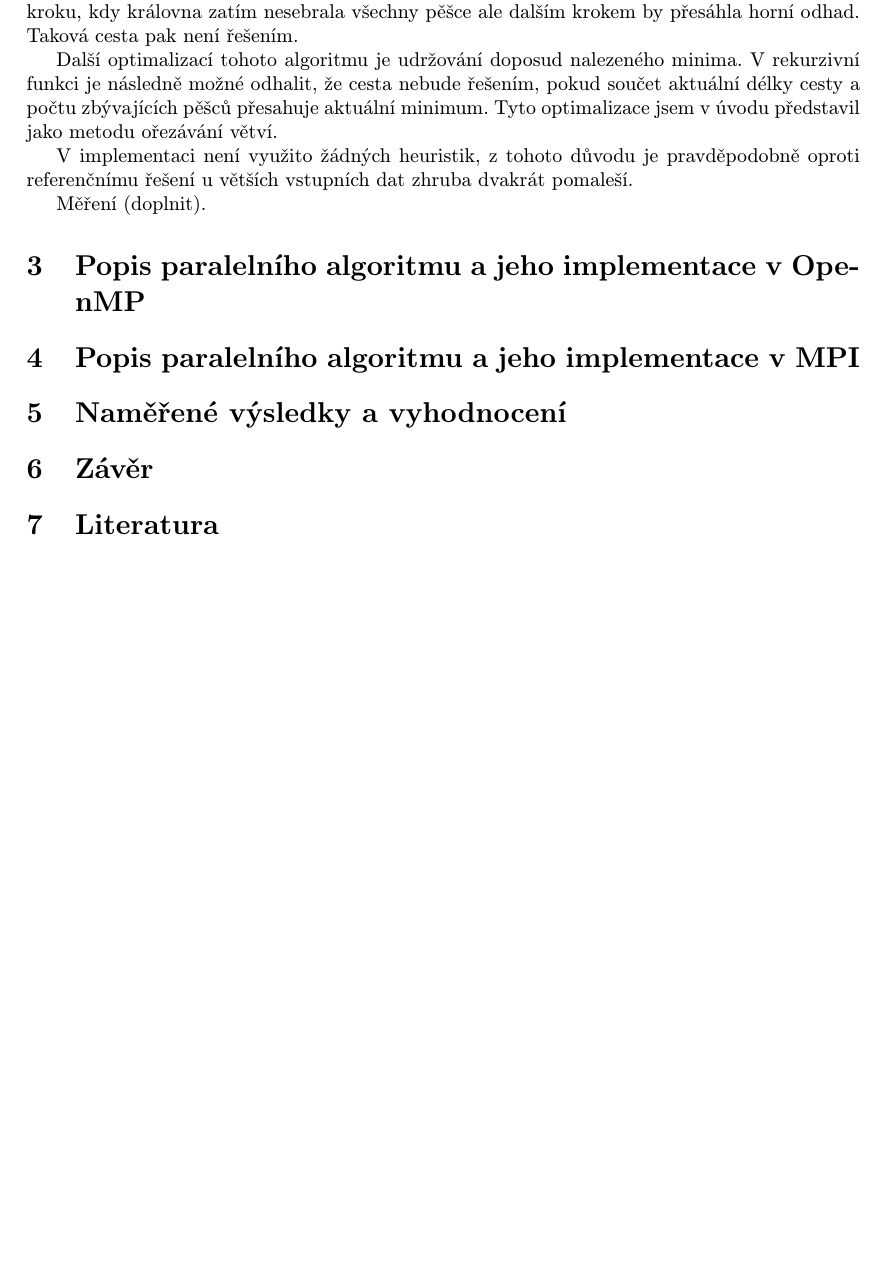
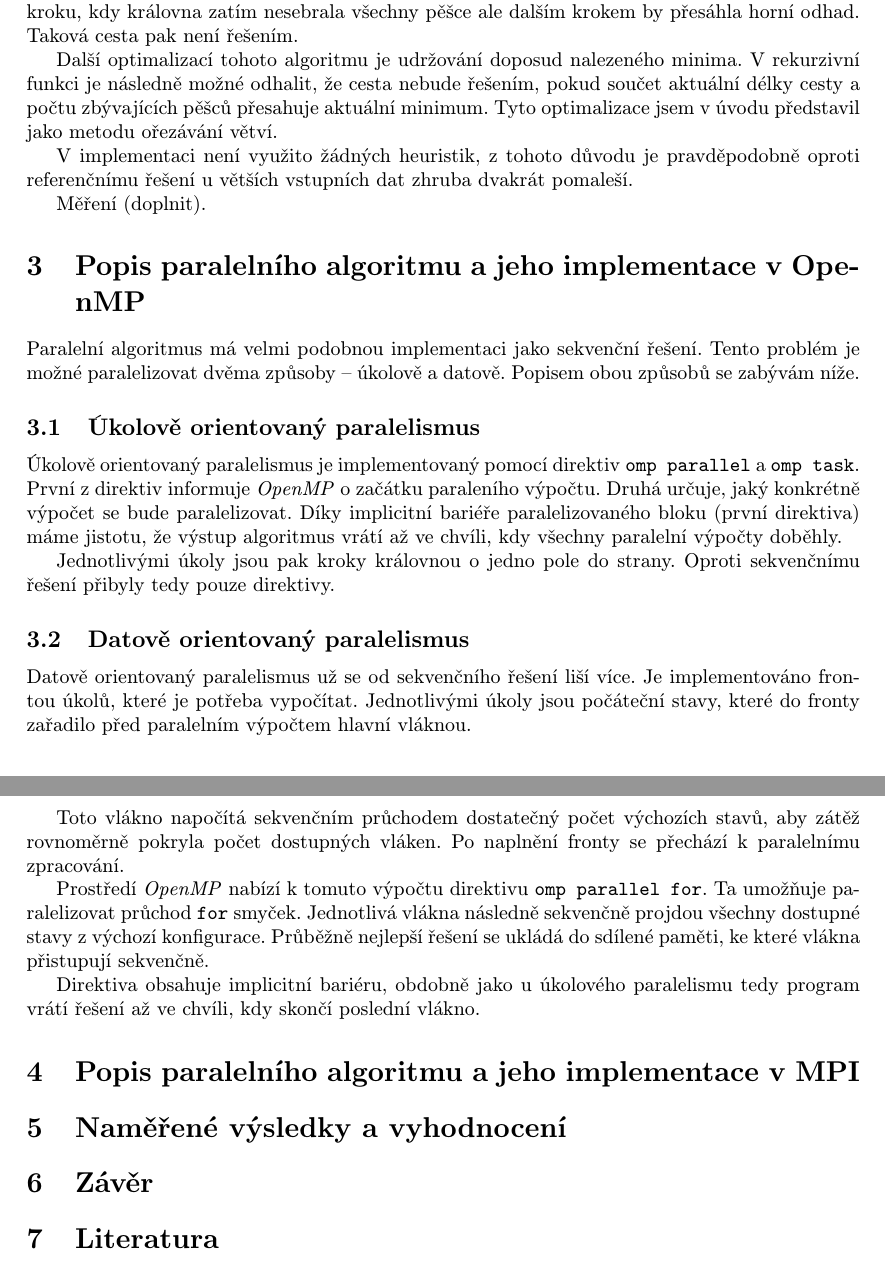
Before and after one commit to josefdolezal/fit-mi-pdp, a LaTeX document (report/report.tex): part of page 2 of 2 before the commit and two parts of pages 2 and 3 of 3 after it, the two joined at a grey line, cut so that both start at the same text, the shorter picture padded with empty space. Compiled offline with pdfLaTeX.

Commit message:
Add openmp paralelism section

```diff
--- a/report/report.tex
+++ b/report/report.tex
@@ -59,6 +59,36 @@ Měření (doplnit).
 
 \section{Popis paralelního algoritmu a jeho implementace v OpenMP}
 
+Paralelní algoritmus má velmi podobnou implementaci jako sekvenční řešení.
+Tento problém je možné paralelizovat dvěma způsoby -- úkolově a datově.
+Popisem obou způsobů se zabývám níže.
+
+\subsection{Úkolově orientovaný paralelismus}
+
+Úkolově orientovaný paralelismus je implementovaný pomocí direktiv \texttt{omp parallel} a \texttt{omp task}.
+První z direktiv informuje \textit{OpenMP} o začátku paraleního výpočtu.
+Druhá určuje, jaký konkrétně výpočet se bude paralelizovat.
+Díky implicitní bariéře paralelizovaného bloku (první direktiva) máme jistotu, že výstup algoritmus vrátí až ve chvíli, kdy všechny paralelní výpočty doběhly.
+
+Jednotlivými úkoly jsou pak kroky královnou o jedno pole do strany.
+Oproti sekvenčnímu řešení přibyly tedy pouze direktivy.
+
+\subsection{Datově orientovaný paralelismus}
+
+Datově orientovaný paralelismus už se od sekvenčního řešení liší více.
+Je implementováno frontou úkolů, které je potřeba vypočítat.
+Jednotlivými úkoly jsou počáteční stavy, které do fronty zařadilo před paralelním výpočtem hlavní vláknou.
+
+Toto vlákno napočítá sekvenčním průchodem dostatečný počet výchozích stavů, aby zátěž rovnoměrně pokryla počet dostupných vláken.
+Po naplnění fronty se přechází k paralelnímu zpracování.
+
+Prostředí \textit{OpenMP} nabízí k tomuto výpočtu direktivu \texttt{omp parallel for}.
+Ta umožňuje paralelizovat průchod \texttt{for} smyček.
+Jednotlivá vlákna následně sekvenčně projdou všechny dostupné stavy z výchozí konfigurace.
+Průběžně nejlepší řešení se ukládá do sdílené paměti, ke které vlákna přistupují sekvenčně.
+
+Direktiva obsahuje implicitní bariéru, obdobně jako u úkolového paralelismu tedy program vrátí řešení až ve chvíli, kdy skončí poslední vlákno.
+
 \section{Popis paralelního algoritmu a jeho implementace v MPI}
 
 \section{Naměřené výsledky a vyhodnocení}
```
